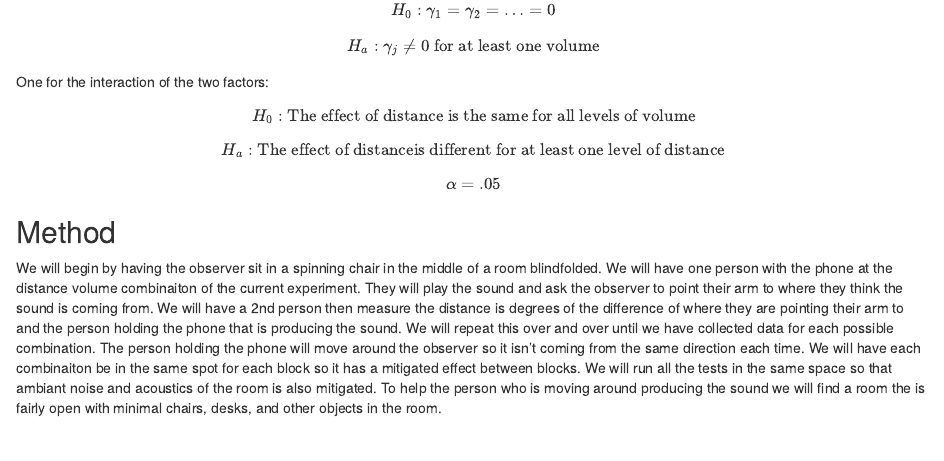
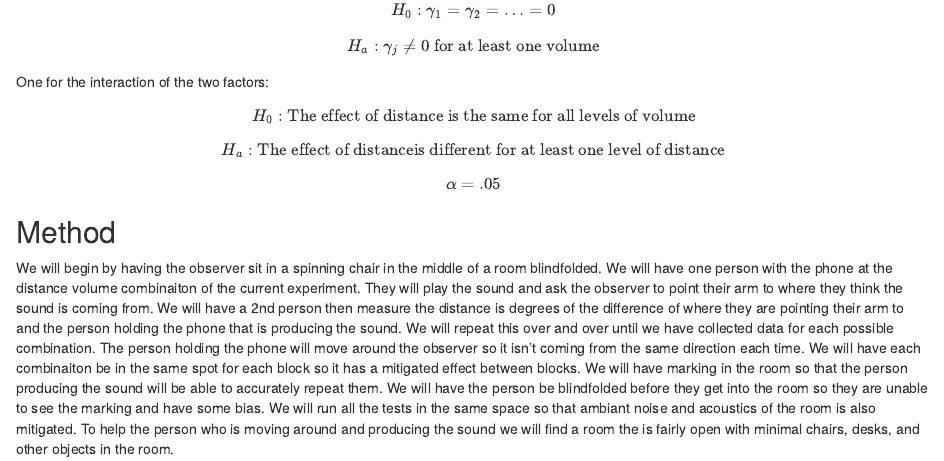
Before and after one commit to wogden00/Math-326-Group-project, an R Markdown document (Group project.rmd): the page in a window 1100 px wide, from 570 px down. Rendered offline with R 4.5, knitr and Pandoc, with nearby package versions.

Commit message:
added introduction and method sections

```diff
--- a/Group project.rmd
+++ b/Group project.rmd
@@ -58,4 +58,4 @@ $$
 
 ## Method
 
-We will begin by having the observer sit in a spinning chair in the middle of a room blindfolded. We will have one person with the phone at the distance volume combinaiton of the current experiment. They will play the sound and ask the observer to point their arm to where they think the sound is coming from. We will have a 2nd person then measure the distance is degrees of the difference of where they are pointing their arm to and the person holding the phone that is producing the sound. We will repeat this over and over until we have collected data for each possible combination. The person holding the phone will move around the observer so it isn't coming from the same direction each time. We will have each combinaiton be in the same spot for each block so it has a mitigated effect between blocks. We will run all the tests in the same space so that ambiant noise and acoustics of the room is also mitigated. To help the person who is moving around producing the sound we will find a room the is fairly open with minimal chairs, desks, and other objects in the room.
+We will begin by having the observer sit in a spinning chair in the middle of a room blindfolded. We will have one person with the phone at the distance volume combinaiton of the current experiment. They will play the sound and ask the observer to point their arm to where they think the sound is coming from. We will have a 2nd person then measure the distance is degrees of the difference of where they are pointing their arm to and the person holding the phone that is producing the sound. We will repeat this over and over until we have collected data for each possible combination. The person holding the phone will move around the observer so it isn't coming from the same direction each time. We will have each combinaiton be in the same spot for each block so it has a mitigated effect between blocks. We will have marking in the room so that the person producing the sound will be able to accurately repeat them. We will have the person be blindfolded before they get into the room so they are unable to see the marking and have some bias. We will run all the tests in the same space so that ambiant noise and acoustics of the room is also mitigated. To help the person who is moving around and producing the sound we will find a room the is fairly open with minimal chairs, desks, and other objects in the room.
```
